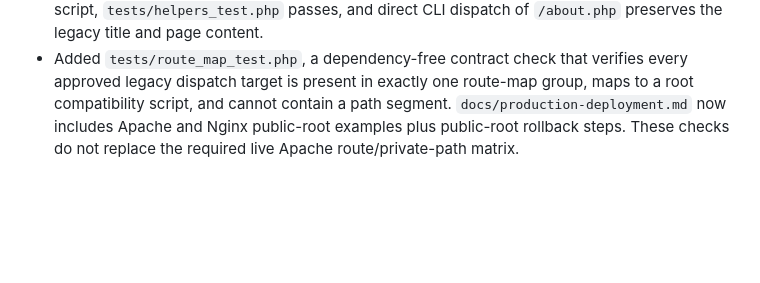
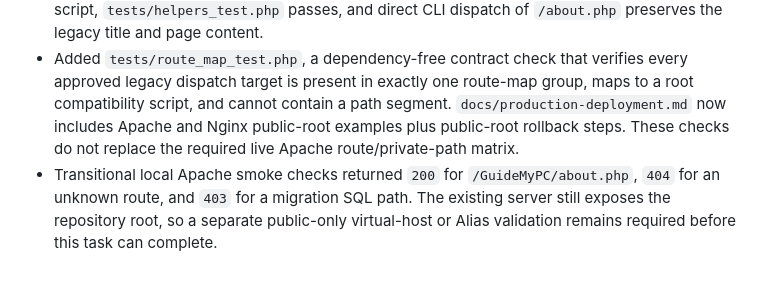
Before and after one commit to jkhwaj/GuideMyPC, a Markdown page: Tasks/project-structure-migration/008-public-document-root-and-routing.md, the part around the change. Rendered like a GitHub page; blank space fills up the shorter version.

Commit message:
Record public root smoke evidence

```diff
--- a/Tasks/project-structure-migration/008-public-document-root-and-routing.md
+++ b/Tasks/project-structure-migration/008-public-document-root-and-routing.md
@@ -116,3 +116,4 @@ All existing application behavior is served through named routes from a public-o
 - Updated the preferred XAMPP virtual-host example to use `public/`. Live public-root activation still requires the route, asset, private-path, and hostname/subdirectory smoke matrix before replacing an existing root document-root configuration.
 - PHP lint passed for the dispatcher and all route maps. The route map covers every root web script, `tests/helpers_test.php` passes, and direct CLI dispatch of `/about.php` preserves the legacy title and page content.
 - Added `tests/route_map_test.php`, a dependency-free contract check that verifies every approved legacy dispatch target is present in exactly one route-map group, maps to a root compatibility script, and cannot contain a path segment. `docs/production-deployment.md` now includes Apache and Nginx public-root examples plus public-root rollback steps. These checks do not replace the required live Apache route/private-path matrix.
+- Transitional local Apache smoke checks returned `200` for `/GuideMyPC/about.php`, `404` for an unknown route, and `403` for a migration SQL path. The existing server still exposes the repository root, so a separate public-only virtual-host or Alias validation remains required before this task can complete.
```
